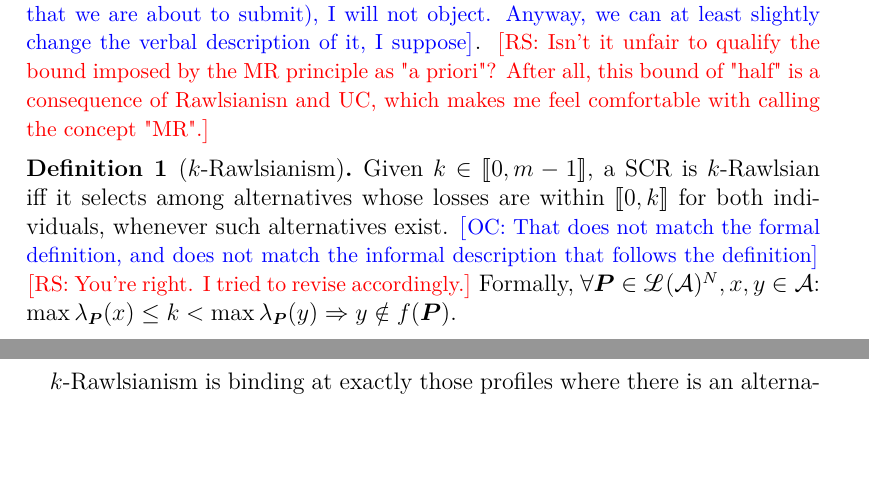
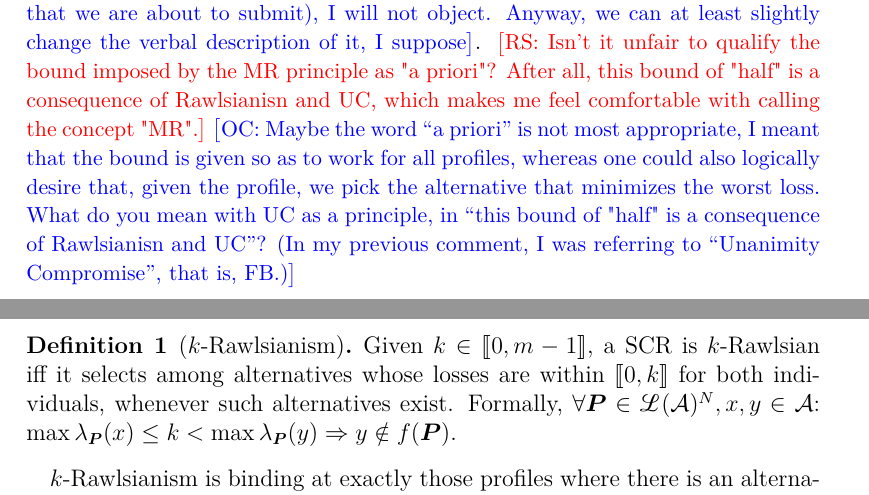
Before and after one commit to oliviercailloux/2ind, a LaTeX paper (2ind.tex): two parts of pages 9 and 10 of 27, joined at a grey line, cut so that both start at the same text, the shorter picture padded with empty space. Compiled offline with pdfLaTeX; a LaTeX package or settings file that is missing is left out.

Commit message:
Minor updates

```diff
--- a/2ind.tex
+++ b/2ind.tex
@@ -207,10 +207,10 @@ The next proposition shows that each of $\FB$, $\VR$ and $\SL$, as well as their
 \section{The minimal Rawlsian principle}
 \label{sec:minprinc}
 This section focuses on the notion of Rawlsianism, which aims at \commentOC[maximizing the welfare of the worst-off individual]{This wording suggests the rule that, given a profile, minimizes the worst loss, thus, $\FB$; whereas we mean that this principle gives an a priori bound on losses that, given a profile, will be satisfied if possible. In hindsight, I do not think that the name “Rawlsian” for this is deserved, as Rawlsianism to me invokes an idea of “worst off is as good as possible” (that is, $\FB$), rather than “a priori bounded loss” (though I agree with the term “minimal Rawlsianism” as it is weaker than a truly Rawlsian principle). But if you think that it is now too late to change the name (which admittedly would be boring now that we are about to submit), I will not object. Anyway, we can at least slightly change the verbal description of it, I suppose}. \commentRS{Isn't it unfair to qualify the bound imposed by the MR principle as "a priori"? After all, this bound of "half" is a consequence of Rawlsianisn and UC, which makes me feel comfortable with calling the concept "MR".}
+\commentOC{Maybe the word “a priori” is not most appropriate, I meant that the bound is given so as to work for all profiles, whereas one could also logically desire that, given the profile, we pick the alternative that minimizes the worst loss. What do you mean with UC as a principle, in “this bound of "half" is a consequence of Rawlsianisn and UC”? (In my previous comment, I was referring to “Unanimity Compromise”, that is, FB.)}
 \begin{definition}[$k$-Rawlsianism]
 	\label{def:kr}
 	Given $k \in \intvl{0, m - 1}$, a SCR is $k$-Rawlsian iff it selects among alternatives whose losses are within $\intvl{0, k}$ for both individuals, whenever such alternatives exist.
-	\commentOC{That does not match the formal definition, and does not match the informal description that follows the definition} \commentRS{You're right. I tried to revise accordingly.}
 	Formally, $\forall \prof \in \allprofs,  x, y \in \allalts$:
 	$\max \lprof(x) ≤ k < \max \lprof(y) ⇒ y \notin f(\prof)$.
 \end{definition}
```
Also changed, not shown: 2ind.tex (2 more changed lines).
